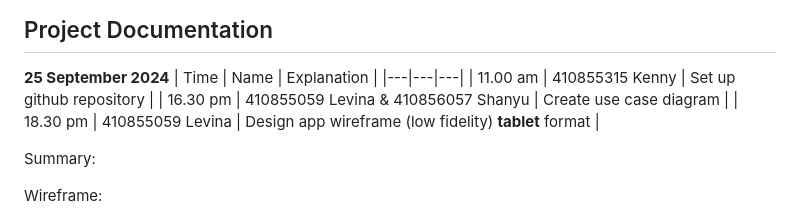
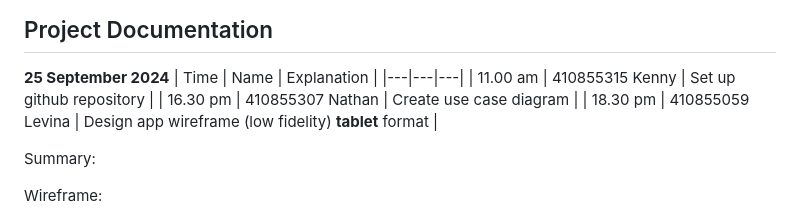
Before and after one commit to BBBIJI/Finals_POS, a Markdown page: Docs/Project_Documentation.md, the part around the change. Rendered like a GitHub page.

```diff
--- a/Docs/Project_Documentation.md
+++ b/Docs/Project_Documentation.md
@@ -4,7 +4,7 @@
 | Time | Name | Explanation |
 |---|---|---|
 | 11.00 am | 410855315 Kenny | Set up github repository |
-| 16.30 pm | 410855059 Levina & 410856057 Shanyu | Create use case diagram |
+| 16.30 pm | 410855307 Nathan | Create use case diagram |
 | 18.30 pm | 410855059 Levina | Design app wireframe (low fidelity) **tablet** format |
 
 Summary:
```
